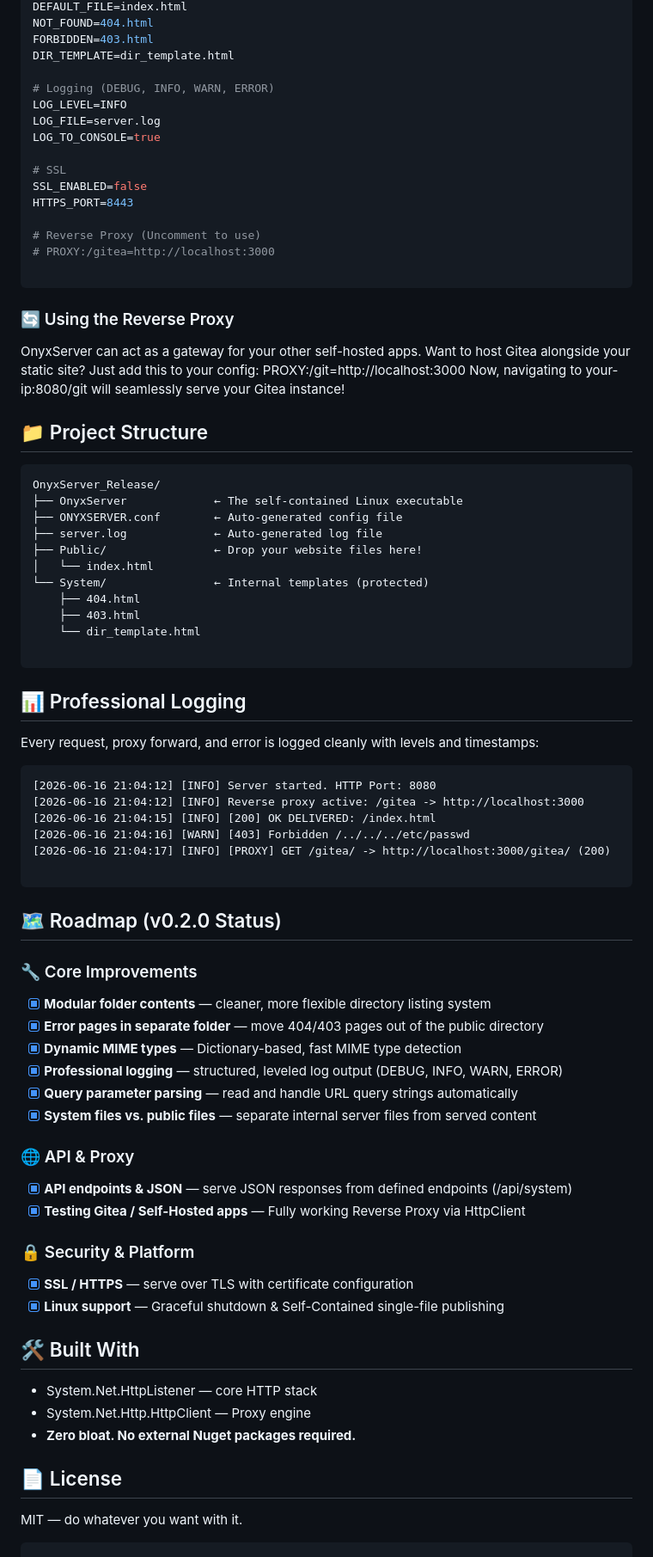
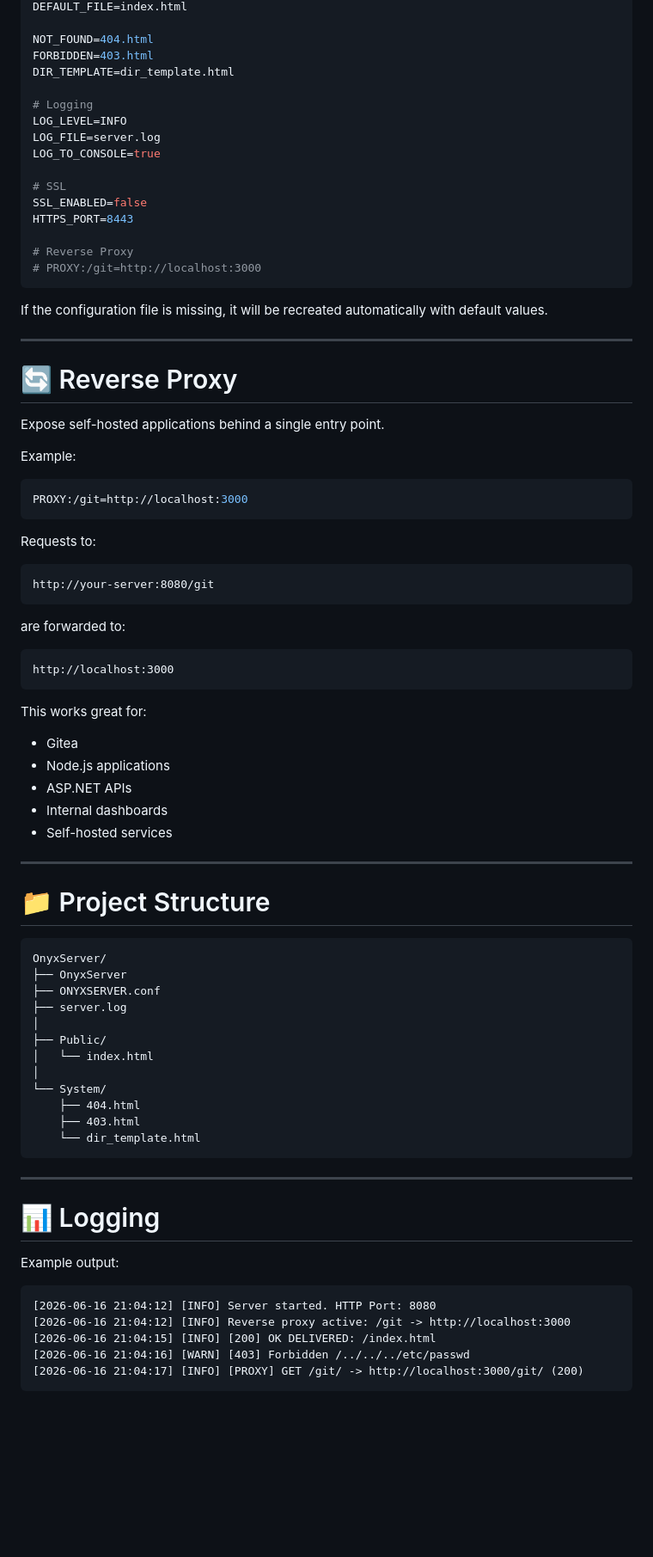
Before and after one commit to Reak-ps/OnyxServer, a Markdown page: README.md, the part around one of its changes. Shown at 86% size. Rendered like a GitHub page; blank space fills up the shorter version.

Commit message:
Aktualisieren von README.md

````diff
--- a/README.md
+++ b/README.md
@@ -64,9 +97,10 @@ SYSTEM_FOLDER=System/
 DEFAULT_FILE=index.html
+
 NOT_FOUND=404.html
 FORBIDDEN=403.html
 DIR_TEMPLATE=dir_template.html
 
-# Logging (DEBUG, INFO, WARN, ERROR)
+# Logging
 LOG_LEVEL=INFO
 LOG_FILE=server.log
 LOG_TO_CONSOLE=true
@@ -75,57 +109,74 @@ LOG_TO_CONSOLE=true
 SSL_ENABLED=false
 HTTPS_PORT=8443
 
-# Reverse Proxy (Uncomment to use)
-# PROXY:/gitea=http://localhost:3000
+# Reverse Proxy
+# PROXY:/git=http://localhost:3000
+```
 
+If the configuration file is missing, it will be recreated automatically with default values.
+
+---
+
+# 🔄 Reverse Proxy
+
+Expose self-hosted applications behind a single entry point.
+
+Example:
+
+```properties
+PROXY:/git=http://localhost:3000
 ```
-### 🔄 Using the Reverse Proxy
-OnyxServer can act as a gateway for your other self-hosted apps. Want to host Gitea alongside your static site? Just add this to your config:
-PROXY:/git=http://localhost:3000
-Now, navigating to your-ip:8080/git will seamlessly serve your Gitea instance!
-## 📁 Project Structure
+
+Requests to:
+
 ```text
-OnyxServer_Release/
-├── OnyxServer             ← The self-contained Linux executable
-├── ONYXSERVER.conf        ← Auto-generated config file
-├── server.log             ← Auto-generated log file
-├── Public/                ← Drop your website files here!
+http://your-server:8080/git
+```
+
+are forwarded to:
+
+```text
+http://localhost:3000
+```
+
+This works great for:
+
+* Gitea
+* Node.js applications
+* ASP.NET APIs
+* Internal dashboards
+* Self-hosted services
+
+---
+
+# 📁 Project Structure
+
+```text
+OnyxServer/
+├── OnyxServer
+├── ONYXSERVER.conf
+├── server.log
+│
+├── Public/
 │   └── index.html
-└── System/                ← Internal templates (protected)
+│
+└── System/
     ├── 404.html
     ├── 403.html
     └── dir_template.html
+```
 
-```
-## 📊 Professional Logging
-Every request, proxy forward, and error is logged cleanly with levels and timestamps:
+---
+
+# 📊 Logging
+
+Example output:
+
 ```text
 [2026-06-16 21:04:12] [INFO] Server started. HTTP Port: 8080
-[2026-06-16 21:04:12] [INFO] Reverse proxy active: /gitea -> http://localhost:3000
+[2026-06-16 21:04:12] [INFO] Reverse proxy active: /git -> http://localhost:3000
 [2026-06-16 21:04:15] [INFO] [200] OK DELIVERED: /index.html
 [2026-06-16 21:04:16] [WARN] [403] Forbidden /../../../etc/passwd
-[2026-06-16 21:04:17] [INFO] [PROXY] GET /gitea/ -> http://localhost:3000/gitea/ (200)
-
-```
-## 🗺️ Roadmap (v0.2.0 Status)
-### 🔧 Core Improvements
- * [x] **Modular folder contents** — cleaner, more flexible directory listing system
- * [x] **Error pages in separate folder** — move 404/403 pages out of the public directory
- * [x] **Dynamic MIME types** — Dictionary-based, fast MIME type detection
- * [x] **Professional logging** — structured, leveled log output (DEBUG, INFO, WARN, ERROR)
- * [x] **Query parameter parsing** — read and handle URL query strings automatically
- * [x] **System files vs. public files** — separate internal server files from served content
-### 🌐 API & Proxy
- * [x] **API endpoints & JSON** — serve JSON responses from defined endpoints (/api/system)
- * [x] **Testing Gitea / Self-Hosted apps** — Fully working Reverse Proxy via HttpClient
-### 🔒 Security & Platform
- * [x] **SSL / HTTPS** — serve over TLS with certificate configuration
- * [x] **Linux support** — Graceful shutdown & Self-Contained single-file publishing
-## 🛠️ Built With
- * System.Net.HttpListener — core HTTP stack
- * System.Net.Http.HttpClient — Proxy engine
- * **Zero bloat. No external Nuget packages required.**
-## 📄 License
-MIT — do whatever you want with it.
+[2026-06-16 21:04:17] [INFO] [PROXY] GET /git/ -> http://localhost:3000/git/ (200)
 ```
 
````
Also changed, not shown: other parts of README.md (+105 -31 lines).
